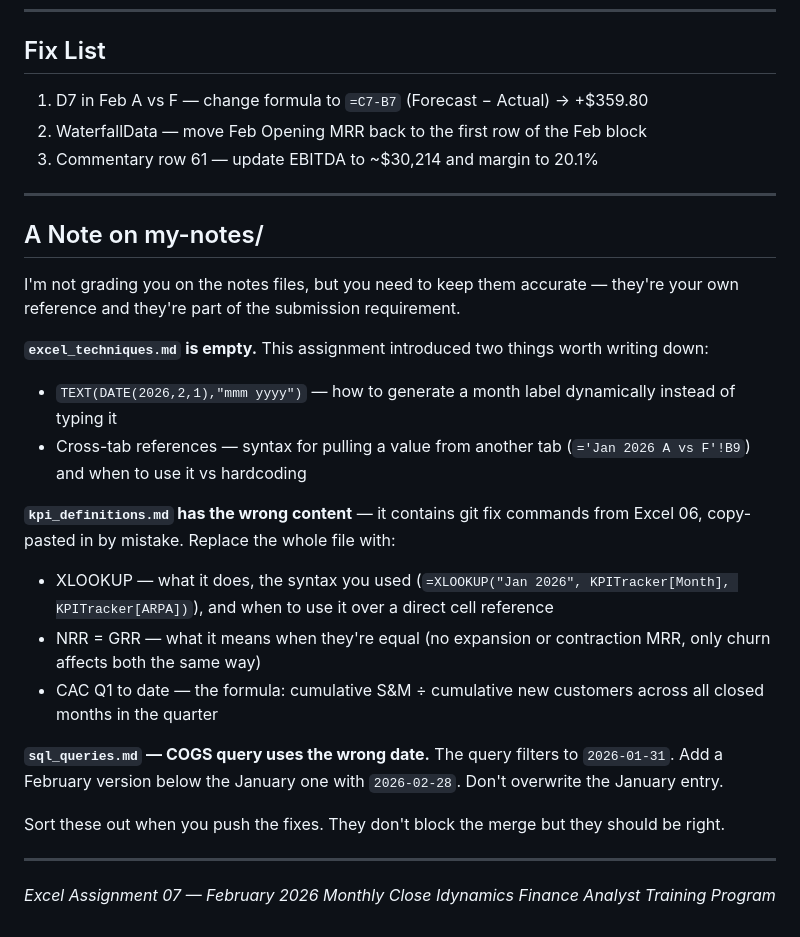
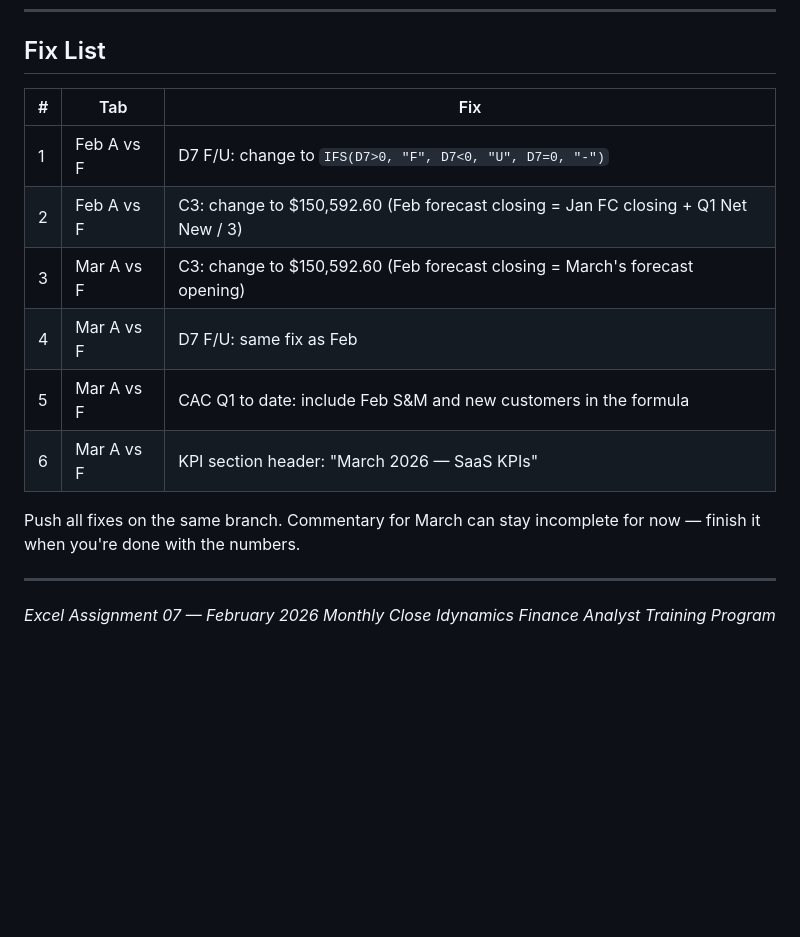
Before and after one commit to lnohand/idynamics-analyst-training, a Markdown page: submissions/excel/excel_07_february_close_feedback.md, the part around the change printed below. GitHub-like rendering; blank space fills up the shorter version.

```diff
--- a/submissions/excel/excel_07_february_close_feedback.md
+++ b/submissions/excel/excel_07_february_close_feedback.md
@@ -57,28 +78,16 @@ Those figures came from when S&M was $30,000. Now that S&M is $31,000, your mode
 
 ## Fix List
 
-1. D7 in Feb A vs F — change formula to `=C7-B7` (Forecast − Actual) → +$359.80
-2. WaterfallData — move Feb Opening MRR back to the first row of the Feb block
-3. Commentary row 61 — update EBITDA to ~$30,214 and margin to 20.1%
+| # | Tab | Fix |
+|---|-----|-----|
+| 1 | Feb A vs F | D7 F/U: change to `IFS(D7>0, "F", D7<0, "U", D7=0, "-")` |
+| 2 | Feb A vs F | C3: change to $150,592.60 (Feb forecast closing = Jan FC closing + Q1 Net New / 3) |
+| 3 | Mar A vs F | C3: change to $150,592.60 (Feb forecast closing = March's forecast opening) |
+| 4 | Mar A vs F | D7 F/U: same fix as Feb |
+| 5 | Mar A vs F | CAC Q1 to date: include Feb S&M and new customers in the formula |
+| 6 | Mar A vs F | KPI section header: "March 2026 — SaaS KPIs" |
 
----
-
-## A Note on my-notes/
-
-I'm not grading you on the notes files, but you need to keep them accurate — they're your own reference and they're part of the submission requirement.
-
-**`excel_techniques.md` is empty.** This assignment introduced two things worth writing down:
-- `TEXT(DATE(2026,2,1),"mmm yyyy")` — how to generate a month label dynamically instead of typing it
-- Cross-tab references — syntax for pulling a value from another tab (`='Jan 2026 A vs F'!B9`) and when to use it vs hardcoding
-
-**`kpi_definitions.md` has the wrong content** — it contains git fix commands from Excel 06, copy-pasted in by mistake. Replace the whole file with:
-- XLOOKUP — what it does, the syntax you used (`=XLOOKUP("Jan 2026", KPITracker[Month], KPITracker[ARPA])`), and when to use it over a direct cell reference
-- NRR = GRR — what it means when they're equal (no expansion or contraction MRR, only churn affects both the same way)
-- CAC Q1 to date — the formula: cumulative S&M ÷ cumulative new customers across all closed months in the quarter
-
-**`sql_queries.md` — COGS query uses the wrong date.** The query filters to `2026-01-31`. Add a February version below the January one with `2026-02-28`. Don't overwrite the January entry.
-
-Sort these out when you push the fixes. They don't block the merge but they should be right.
+Push all fixes on the same branch. Commentary for March can stay incomplete for now — finish it when you're done with the numbers.
 
 ---
 
```
Also changed, not shown: other parts of submissions/excel/excel_07_february_close_feedback.md (+48 -27 lines).
